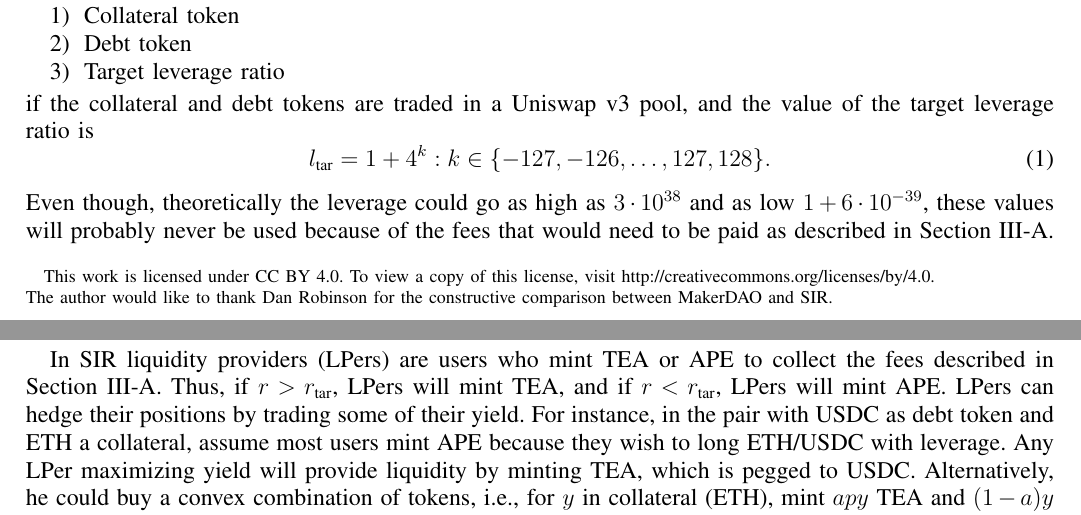
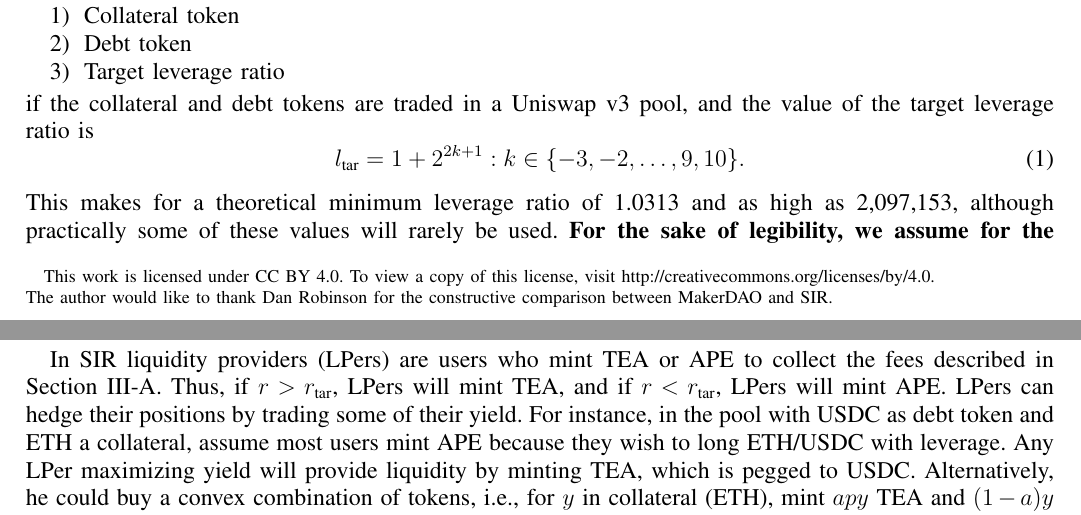
Before and after one commit to SIR-trading/SIR-white_paper, a LaTeX paper (Whitepaper.tex): two parts of pages 1 and 6 of 8, joined at a grey line, cut so that both start at the same text. Compiled offline with pdfLaTeX.

Commit message:
Making sure leverage tier l=3 exists.

```diff
--- a/Whitepaper.tex
+++ b/Whitepaper.tex
@@ -162,7 +162,7 @@
 
 	\section{Pair Mechanics}
 
-	Any user can instantiate a pair with the following properties:
+	Any user can instantiate a pool with the following properties:
 	\begin{enumerate}
 		\item Collateral token
 		\item Debt token
@@ -170,7 +170,7 @@
 	\end{enumerate}
 	if the collateral and debt tokens are traded in a Uniswap v3 pool, and the value of the target leverage ratio is
 	\begin{equation}
-		l_\textrm{tar} = 1+4^k : k\in\{-127,-126,\ldots,127,128\}.
+		l_\textrm{tar} = 1+2^{2k+1} : k\in\{-3,-2,\ldots,9,10\}.
 	\end{equation}
-	Even though, theoretically the leverage could go as high as $3\cdot10^{38}$ and as low $1+6\cdot10^{-39}$, these values will probably never be used because of the fees that would need to be paid as described in Section~\ref{sec:leverage:stabilization}.
+	This makes for a theoretical minimum leverage ratio of 1.0313 and as high as 2,097,153, although practically some of these values will rarely be used.
 	\textbf{For the sake of legibility, we assume for the rest of the paper that the collateral token is ETH and the debt token is USDC.}
@@ -181,12 +180,6 @@
 		\item APE: A leveraged token that accrues value according to the price of ETH/USDC.
 	\end{enumerate}
 	As a meme, holders of TEA are called gentlemen and holders of APE are apes. The gentlemen and the apes coexist in \textit{symbiosis} because their operations are intertwined and cannot function without each other. TEA and APE are minted be depositing collateral token (ETH); and upon burning TEA or APE, collateral is received. The process of minting and burning requires payment of a fee.
-%	This is to incentivize liquidity providers (LPers) from staying in the pair even after a user purchases TEA/APE.
-%	The fees for TEA and APE differ according to
-%	\begin{align}
-%		f_\textrm{tea} &= 0.15\% \cdot r_\textrm{tar}\\
-%		f_\textrm{ape} &= 0.15\% \cdot l_\textrm{tar}
-%	\end{align}
 	TEA is pegged 1-to-1 to the debt token (USDC) and APE is pegged 1-to-1 to the collateral token (ETH). While APE's value does not fluctuate, it uses a rebasing mechanism to accrue/lose value when the price of ETH/USDC increases/decreases. For example, assuming 2x leverage, if the price of ETH appreciated 100\% with respect to USDC, then a wallet holding 1 APE would later hold 3 APE.
 	All collateral deposited in the system by purchasing TEA or APE is pooled together in a
 	reserve.
@@ -369,7 +362,7 @@
 	\subsection{Economics of Liquidity Providers}
 
 	In SIR liquidity providers (LPers) are users who mint TEA or APE to collect the fees described in Section~\ref{sec:leverage:stabilization}. Thus, if $r>r_\textrm{tar}$, LPers will mint TEA, and if $r<r_\textrm{tar}$, LPers will mint APE.
-	LPers can hedge their positions by trading some of their yield. For instance, in the pair with USDC as debt token and ETH a collateral, assume most users mint APE because they wish to long ETH/USDC with leverage. Any LPer maximizing yield will provide liquidity by minting TEA, which is pegged to USDC. Alternatively, he could buy a convex combination of tokens, i.e., for $y$ in collateral (ETH), mint $apy$ TEA and $(1-a)y$ APE, where $0\leq a\leq1$ and $p$ is the spot price. For $a=1$, the LPer's exposure is 100\% TEA, whereas for $a=1$ the LPer holds 100\% APE but he is no longer earning fees. For any other value of $a$ the LPer's equity as price changes from $p$ to $p'$ is
+	LPers can hedge their positions by trading some of their yield. For instance, in the pool with USDC as debt token and ETH a collateral, assume most users mint APE because they wish to long ETH/USDC with leverage. Any LPer maximizing yield will provide liquidity by minting TEA, which is pegged to USDC. Alternatively, he could buy a convex combination of tokens, i.e., for $y$ in collateral (ETH), mint $apy$ TEA and $(1-a)y$ APE, where $0\leq a\leq1$ and $p$ is the spot price. For $a=1$, the LPer's exposure is 100\% TEA, whereas for $a=1$ the LPer holds 100\% APE but he is no longer earning fees. For any other value of $a$ the LPer's equity as price changes from $p$ to $p'$ is
 	\begin{equation}
 		z' = \frac{apy}{p'}+(1-a)y\left[l\left(1-\frac{p}{p'}\right)+\frac{p}{p'}\right]
 	\end{equation}
```
Also changed, not shown: Whitepaper.pdf, Whitepaper.tex (15 more changed lines), 2 other files.
